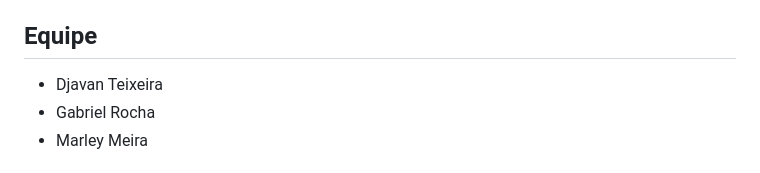
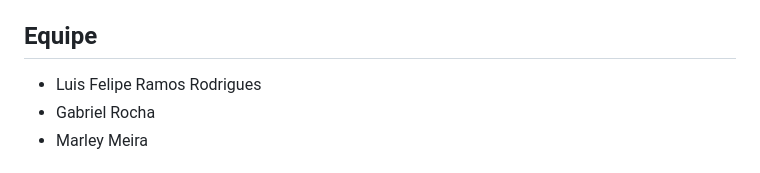
Before and after one commit to Mxrlrey/Joystick_Juice, a Markdown page: README.md, the part around the change. Drawn GitHub-style.

Commit message:
Update team member name in README

```diff
--- a/README.md
+++ b/README.md
@@ -141,7 +141,7 @@ Fluxo esperado:
 - O token OAuth2 e enviado como `Bearer Token` nas chamadas protegidas
 
 ## Equipe
-- Djavan Teixeira
+- Luis Felipe Ramos Rodrigues
 - Gabriel Rocha
 - Marley Meira
 
```
